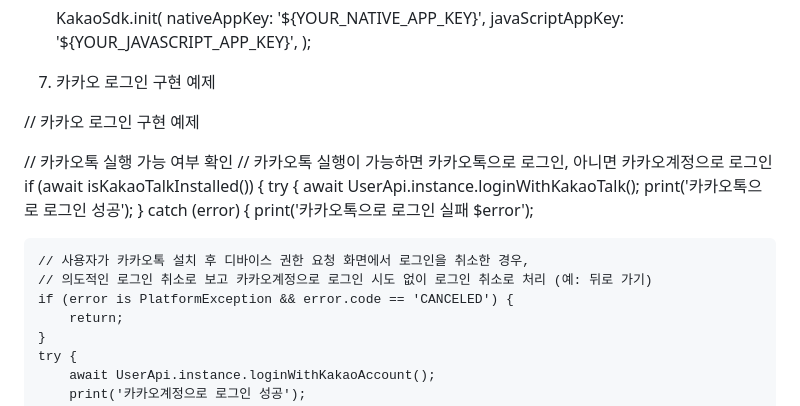
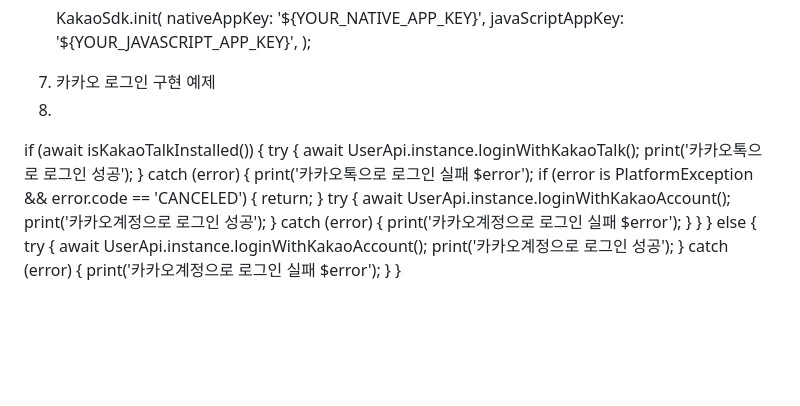
Before and after one commit to freeface06/flutter-android-kakao-login, a Markdown page: README.md, the part around the change. Rendered like a GitHub page; blank space fills up the shorter version.

```diff
--- a/README.md
+++ b/README.md
@@ -64,20 +64,13 @@ import 'package:kakao_flutter_sdk_common/kakao_flutter_sdk_common.dart';
     );
 
 7. 카카오 로그인 구현 예제
-
-// 카카오 로그인 구현 예제
-
-// 카카오톡 실행 가능 여부 확인
-// 카카오톡 실행이 가능하면 카카오톡으로 로그인, 아니면 카카오계정으로 로그인
+8.
 if (await isKakaoTalkInstalled()) {
   try {
       await UserApi.instance.loginWithKakaoTalk();
       print('카카오톡으로 로그인 성공');
   } catch (error) {
     print('카카오톡으로 로그인 실패 $error');
-
-    // 사용자가 카카오톡 설치 후 디바이스 권한 요청 화면에서 로그인을 취소한 경우,
-    // 의도적인 로그인 취소로 보고 카카오계정으로 로그인 시도 없이 로그인 취소로 처리 (예: 뒤로 가기)
     if (error is PlatformException && error.code == 'CANCELED') {
         return;
     }
```
